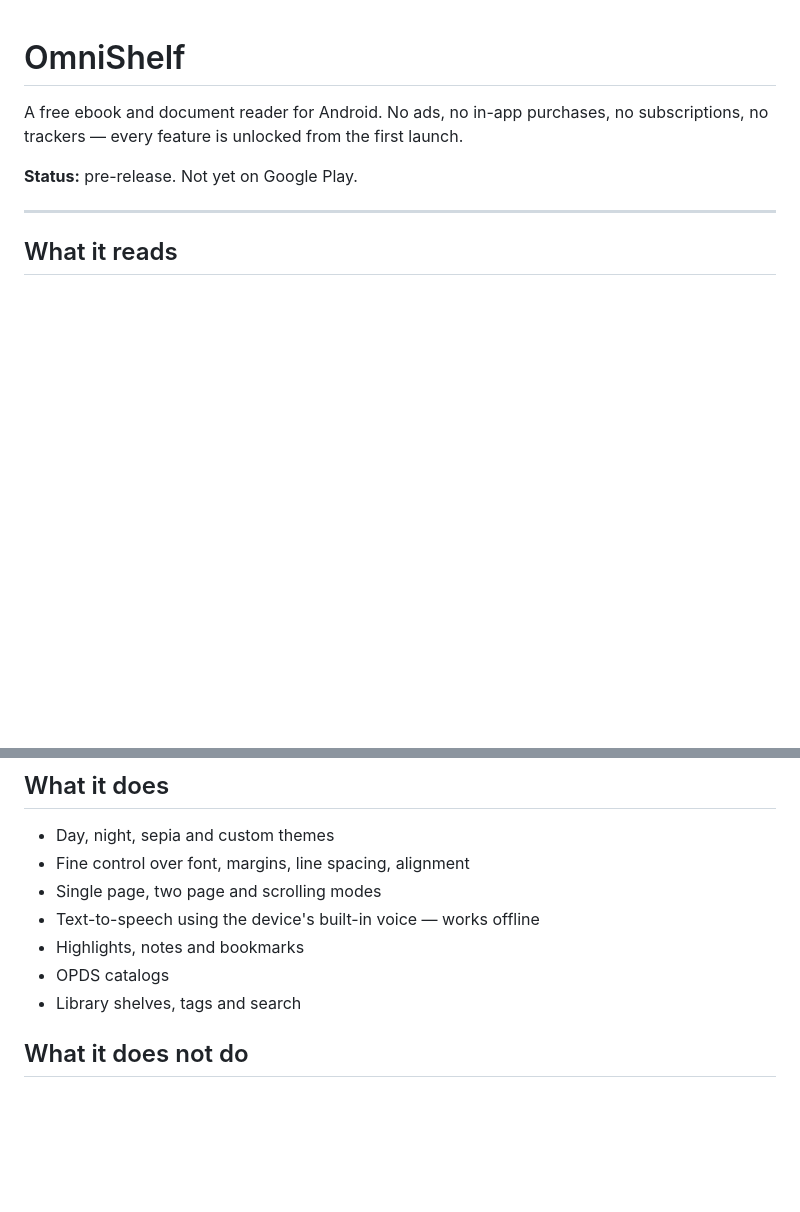
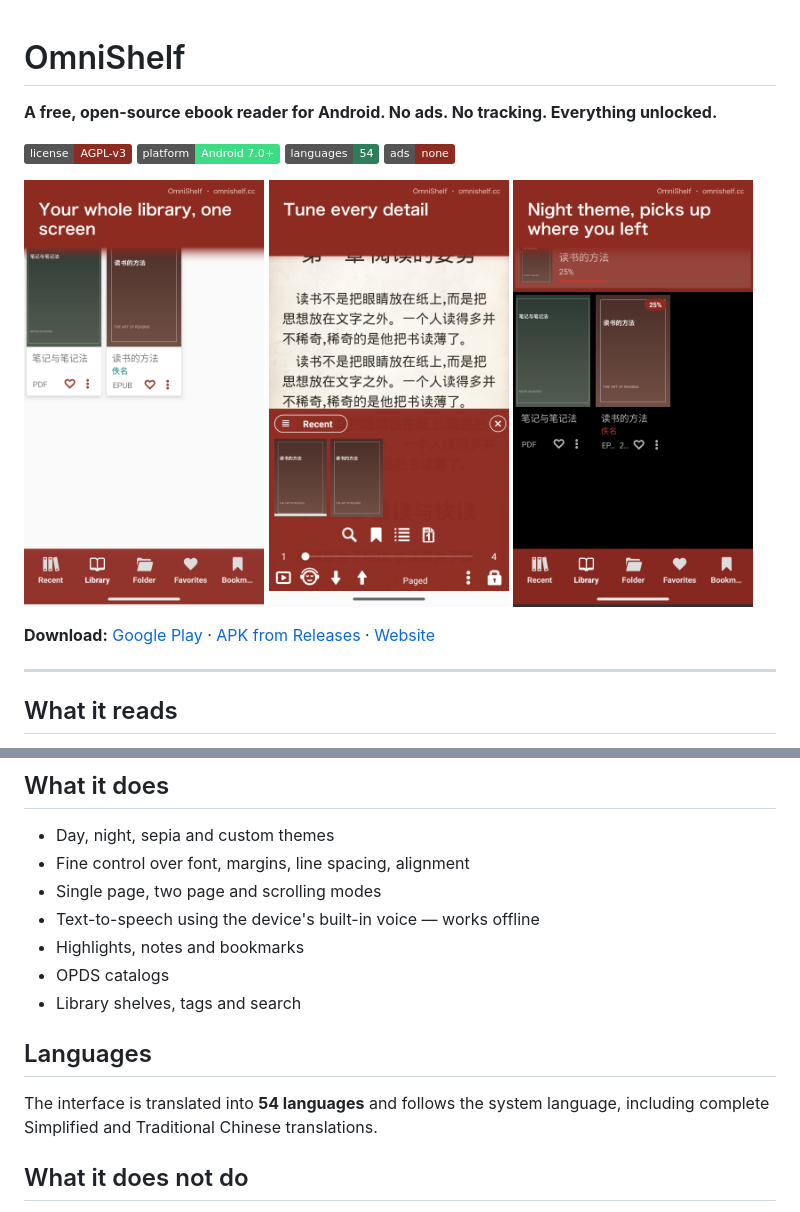
Before and after one commit to tt7247129-sys/omnishelf, a Markdown page: README.md, 2 parts joined by grey strips. GitHub-like rendering; pictures changed too: docs/store/hero-library.png (added), docs/store/hero-night.png (added), docs/store/hero-panel.png (added); badges without logos; blank space fills up the shorter version.

```diff
--- a/README.md
+++ b/README.md
@@ -1,11 +1,18 @@
 # OmniShelf
 
-A free ebook and document reader for Android. No ads, no in-app purchases,
-no subscriptions, no trackers — every feature is unlocked from the first launch.
+**A free, open-source ebook reader for Android. No ads. No tracking. Everything unlocked.**
 
-**Status:** pre-release. Not yet on Google Play.
+[![License: AGPL v3](https://img.shields.io/badge/license-AGPL--v3-8E2B21.svg)](LICENSE)
+[![Platform](https://img.shields.io/badge/platform-Android%207.0%2B-3DDC84.svg)](#requirements)
+[![Languages](https://img.shields.io/badge/languages-54-2E7D5B.svg)](#languages)
+[![No ads](https://img.shields.io/badge/ads-none-8E2B21.svg)](#what-it-does-not-do)
+
+<img src="docs/store/hero-library.png" width="240" alt="Library"> <img src="docs/store/hero-panel.png" width="240" alt="Reading with the panel open"> <img src="docs/store/hero-night.png" width="240" alt="Night theme">
+
+**Download:** [Google Play](https://play.google.com/store/apps/details?id=cc.omnishelf.reader) · [APK from Releases](https://github.com/tt7247129-sys/omnishelf/releases) · [Website](https://omnishelf.cc)
 
 ---
+
 
 ## What it reads
 
@@ -22,6 +29,11 @@ JSON, ZIP.
 - Highlights, notes and bookmarks
 - OPDS catalogs
 - Library shelves, tags and search
+
+## Languages
+
+The interface is translated into **54 languages** and follows the system language,
+including complete Simplified and Traditional Chinese translations.
 
 ## What it does not do
 
```
Also changed, not shown: delivery/marketing/BACKLOG-UX.md (added, +11 -0 lines), delivery/marketing/COMMUNITY-POSTS.md (added, +175 -0 lines), delivery/marketing/GITHUB-AND-OPEN-SOURCE.md (added, +91 -0 lines), delivery/store-listing/ASO-12-MARKETS.md (added, +350 -0 lines), 1 other file.
